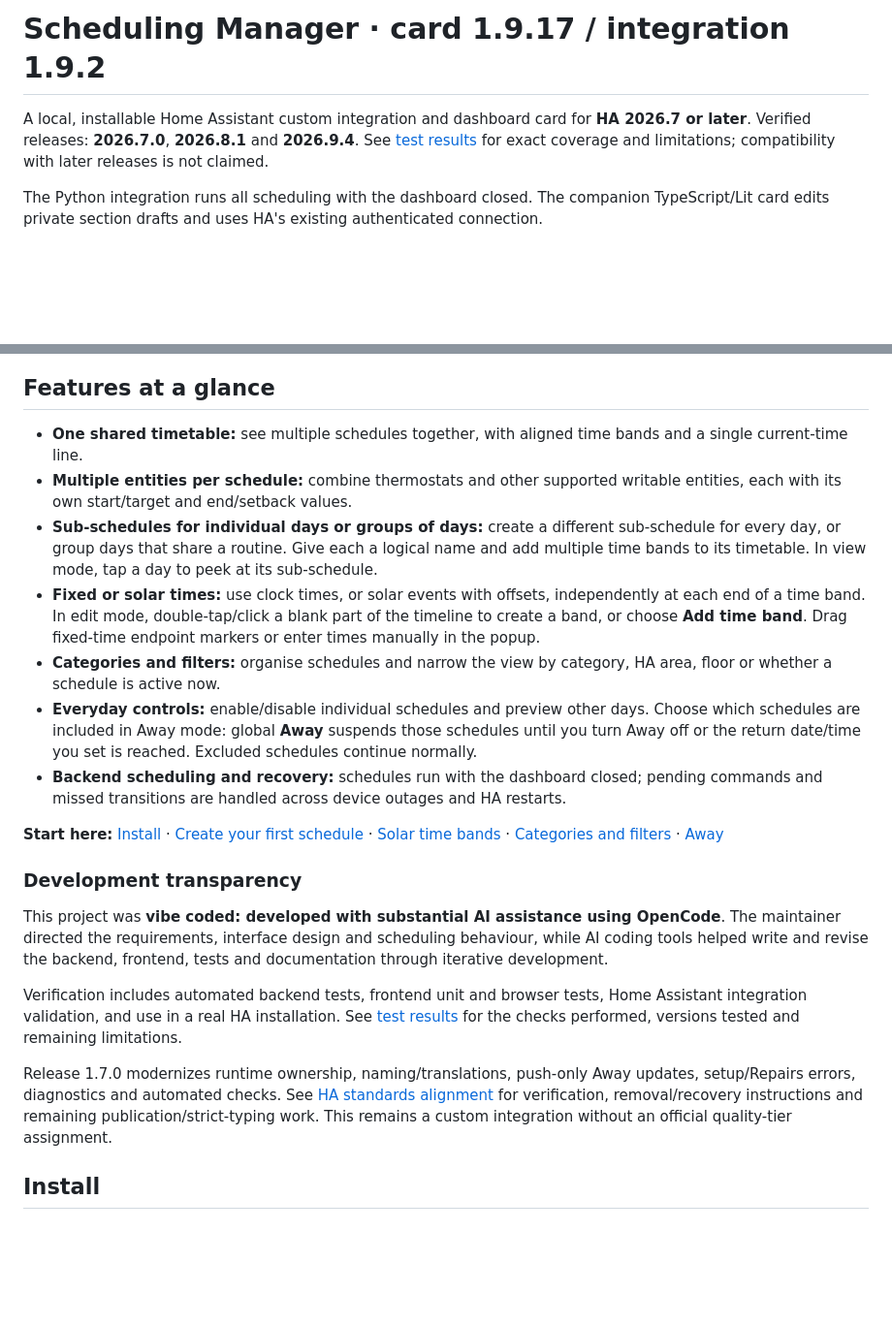
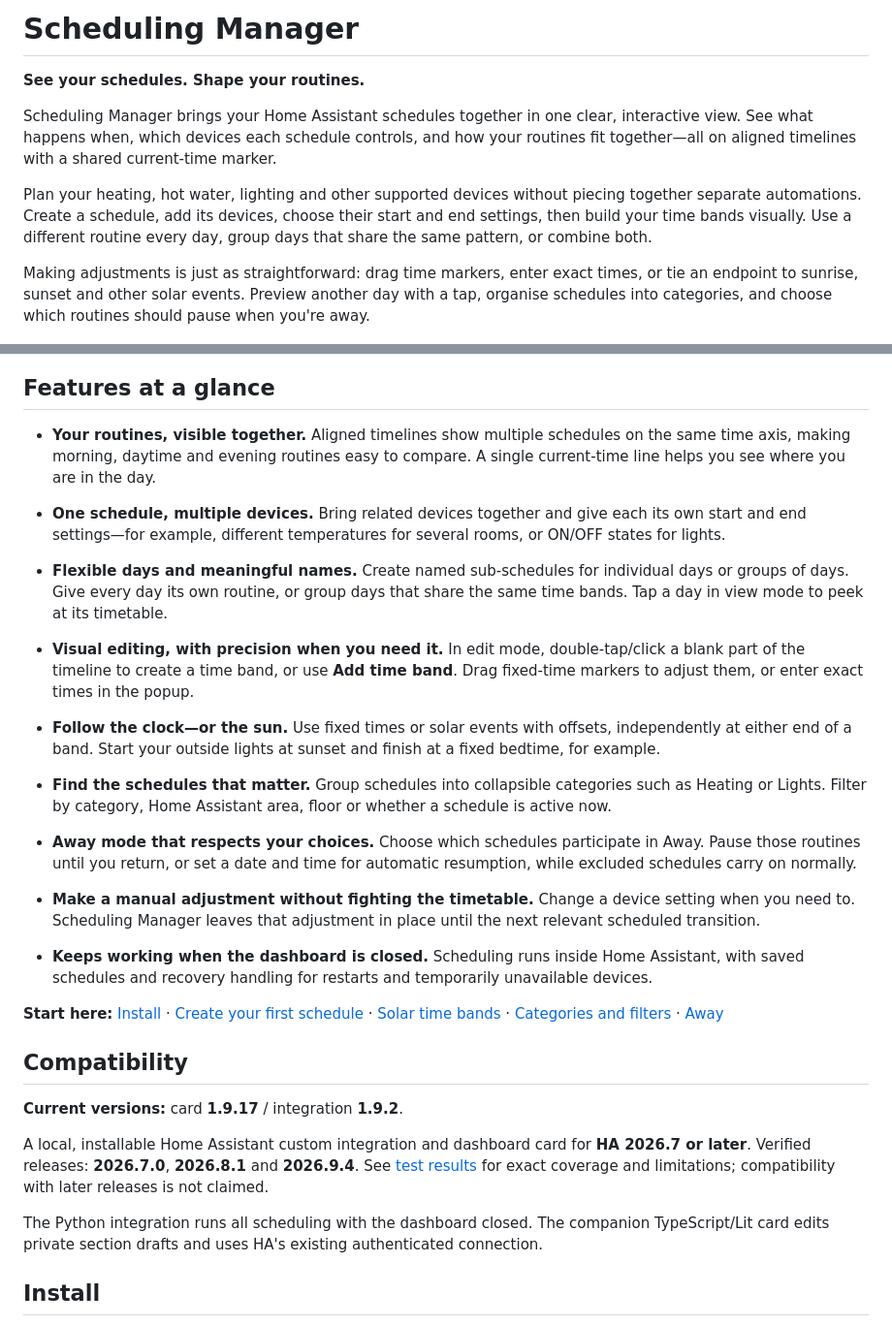
Before and after one commit to flatsheep/scheduling-manager, a Markdown page: README.md, 2 parts joined by grey strips. Shown at 97% size. GitHub-like rendering; blank space fills up the shorter version.

Commit message:
Lead README with visual scheduling benefits and features

```diff
--- a/README.md
+++ b/README.md
@@ -1,52 +1,76 @@
-# Scheduling Manager · card 1.9.17 / integration 1.9.2
+# Scheduling Manager
 
-A local, installable Home Assistant custom integration and dashboard card for **HA 2026.7 or later**. Verified releases: **2026.7.0**, **2026.8.1** and **2026.9.4**. See [test results](TEST_RESULTS.md) for exact coverage and limitations; compatibility with later releases is not claimed.
+**See your schedules. Shape your routines.**
 
-The Python integration runs all scheduling with the dashboard closed. The companion TypeScript/Lit card edits private section drafts and uses HA's existing authenticated connection.
+Scheduling Manager brings your Home Assistant schedules together in one clear,
+interactive view. See what happens when, which devices each schedule controls,
+and how your routines fit together—all on aligned timelines with a shared
+current-time marker.
+
+Plan your heating, hot water, lighting and other supported devices without
+piecing together separate automations. Create a schedule, add its devices,
+choose their start and end settings, then build your time bands visually. Use
+a different routine every day, group days that share the same pattern, or
+combine both.
+
+Making adjustments is just as straightforward: drag time markers, enter exact
+times, or tie an endpoint to sunrise, sunset and other solar events. Preview
+another day with a tap, organise schedules into categories, and choose which
+routines should pause when you're away.
 
 ![Scheduling Manager overview showing grouped heating and lighting schedules, weekday badges and aligned timelines](docs/images/overview.png)
 
 ## Features at a glance
 
-- **One shared timetable:** see multiple schedules together, with aligned time
-  bands and a single current-time line.
-- **Multiple entities per schedule:** combine thermostats and other supported
-  writable entities, each with its own start/target and end/setback values.
-- **Sub-schedules for individual days or groups of days:** create a different
-  sub-schedule for every day, or group days that share a routine. Give each a
-  logical name and add multiple time bands to its timetable. In view mode,
-  tap a day to peek at its sub-schedule.
-- **Fixed or solar times:** use clock times, or solar events with offsets,
-  independently at each end of a time band. In edit mode, double-tap/click a
-  blank part of the timeline to create a band, or choose **Add time band**.
-  Drag fixed-time endpoint markers or enter times manually in the popup.
-- **Categories and filters:** organise schedules and narrow the view by
-  category, HA area, floor or whether a schedule is active now.
-- **Everyday controls:** enable/disable individual schedules and preview other
-  days. Choose which schedules are included in Away mode: global **Away**
-  suspends those schedules until you turn Away off or the return date/time
-  you set is reached. Excluded schedules continue normally.
-- **Backend scheduling and recovery:** schedules run with the dashboard closed;
-  pending commands and missed transitions are handled across device outages
-  and HA restarts.
+- **Your routines, visible together.** Aligned timelines show multiple schedules
+  on the same time axis, making morning, daytime and evening routines easy to
+  compare. A single current-time line helps you see where you are in the day.
+
+- **One schedule, multiple devices.** Bring related devices together and give
+  each its own start and end settings—for example, different temperatures for
+  several rooms, or ON/OFF states for lights.
+
+- **Flexible days and meaningful names.** Create named sub-schedules for
+  individual days or groups of days. Give every day its own routine, or group
+  days that share the same time bands. Tap a day in view mode to peek at its
+  timetable.
+
+- **Visual editing, with precision when you need it.** In edit mode,
+  double-tap/click a blank part of the timeline to create a time band, or use
+  **Add time band**. Drag fixed-time markers to adjust them, or enter exact
+  times in the popup.
+
+- **Follow the clock—or the sun.** Use fixed times or solar events with offsets,
+  independently at either end of a band. Start your outside lights at sunset
+  and finish at a fixed bedtime, for example.
+
+- **Find the schedules that matter.** Group schedules into collapsible
+  categories such as Heating or Lights. Filter by category, Home Assistant
+  area, floor or whether a schedule is active now.
+
+- **Away mode that respects your choices.** Choose which schedules participate
+  in Away. Pause those routines until you return, or set a date and time for
+  automatic resumption, while excluded schedules carry on normally.
+
+- **Make a manual adjustment without fighting the timetable.** Change a device
+  setting when you need to. Scheduling Manager leaves that adjustment in place
+  until the next relevant scheduled transition.
+
+- **Keeps working when the dashboard is closed.** Scheduling runs inside Home
+  Assistant, with saved schedules and recovery handling for restarts and
+  temporarily unavailable devices.
 
 **Start here:** [Install](#install) · [Create your first schedule](#create-your-first-schedule)
 · [Solar time bands](#fixed-and-dynamic-time-band-endpoints)
 · [Categories and filters](#categories-and-display-order) · [Away](#away)
 
-### Development transparency
+## Compatibility
 
-This project was **vibe coded: developed with substantial AI assistance using
-OpenCode**. The maintainer directed the requirements, interface design and
-scheduling behaviour, while AI coding tools helped write and revise the
-backend, frontend, tests and documentation through iterative development.
+**Current versions:** card **1.9.17** / integration **1.9.2**.
 
-Verification includes automated backend tests, frontend unit and browser tests,
-Home Assistant integration validation, and use in a real HA installation.
-See [test results](TEST_RESULTS.md) for the checks performed, versions tested
-and remaining limitations.
+A local, installable Home Assistant custom integration and dashboard card for **HA 2026.7 or later**. Verified releases: **2026.7.0**, **2026.8.1** and **2026.9.4**. See [test results](TEST_RESULTS.md) for exact coverage and limitations; compatibility with later releases is not claimed.
 
-Release 1.7.0 modernizes runtime ownership, naming/translations, push-only Away updates, setup/Repairs errors, diagnostics and automated checks. See [HA standards alignment](HA_STANDARDS.md) for verification, removal/recovery instructions and remaining publication/strict-typing work. This remains a custom integration without an official quality-tier assignment.
+The Python integration runs all scheduling with the dashboard closed. The companion TypeScript/Lit card edits private section drafts and uses HA's existing authenticated connection.
 
 ## Install
 
```
Also changed, not shown: other parts of README.md (+14 -0 lines).
